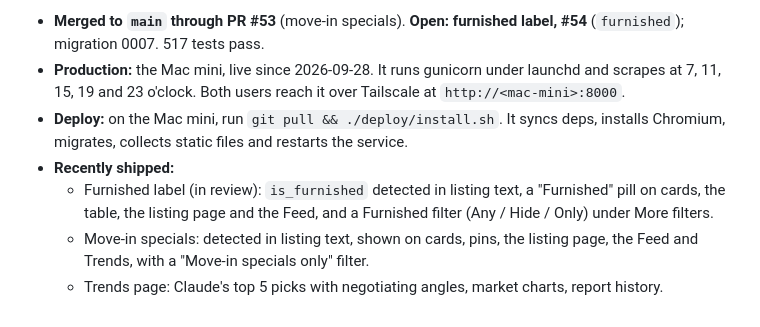
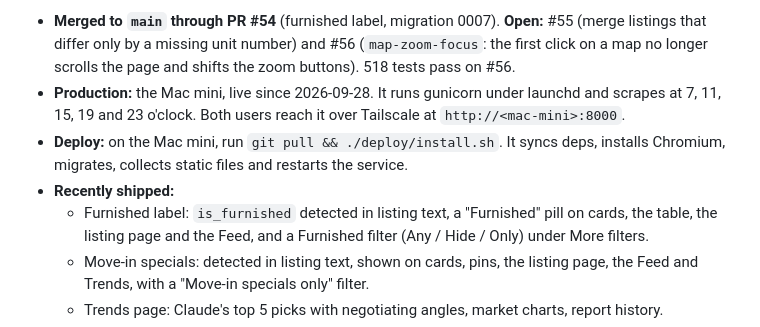
Before and after one commit to scotttam/condo-finder, a Markdown page: CLAUDE.md, the part around one of its changes. Drawn GitHub-style.

Commit message:
docs: note PR #56 in CLAUDE.md
Co-Authored-By: Claude Opus 5.5 <noreply@anthropic.com>

```diff
--- a/CLAUDE.md
+++ b/CLAUDE.md
@@ -16,12 +16,13 @@ how to continue it.
 
-- **Merged to `main` through PR #53** (move-in specials). **Open: furnished label, #54** (`furnished`);
-  migration 0007. 517 tests pass.
+- **Merged to `main` through PR #54** (furnished label, migration 0007). **Open:** #55 (merge listings
+  that differ only by a missing unit number) and #56 (`map-zoom-focus`: the first click on a map no
+  longer scrolls the page and shifts the zoom buttons). 518 tests pass on #56.
 - **Production:** the Mac mini, live since 2026-09-28. It runs gunicorn under launchd and scrapes at
   7, 11, 15, 19 and 23 o'clock. Both users reach it over Tailscale at `http://<mac-mini>:8000`.
 - **Deploy:** on the Mac mini, run `git pull && ./deploy/install.sh`. It syncs deps, installs Chromium,
   migrates, collects static files and restarts the service.
 - **Recently shipped:**
-  - Furnished label (in review): `is_furnished` detected in listing text, a "Furnished" pill on cards,
+  - Furnished label: `is_furnished` detected in listing text, a "Furnished" pill on cards,
     the table, the listing page and the Feed, and a Furnished filter (Any / Hide / Only) under More filters.
   - Move-in specials: detected in listing text, shown on cards, pins, the listing page,
     the Feed and Trends, with a "Move-in specials only" filter.
```
Also changed, not shown: other parts of CLAUDE.md (+1 -1 lines).
